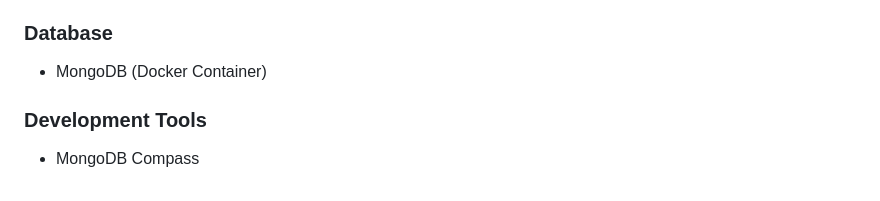
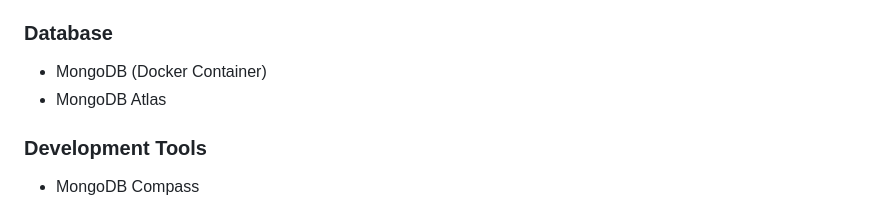
Before and after one commit to ShorenaK/GeoWellHub, a Markdown page: files/design_document.md, the part around the change. GitHub-like rendering.

Commit message:
Prepare GeoWell Hub for deployment

```diff
--- a/files/design_document.md
+++ b/files/design_document.md
@@ -95,6 +95,7 @@ The website uses a wellness-inspired visual design focused on readability, acces
 ### Database
 
 - MongoDB (Docker Container)
+- MongoDB Atlas
 
 ### Development Tools
 
```
